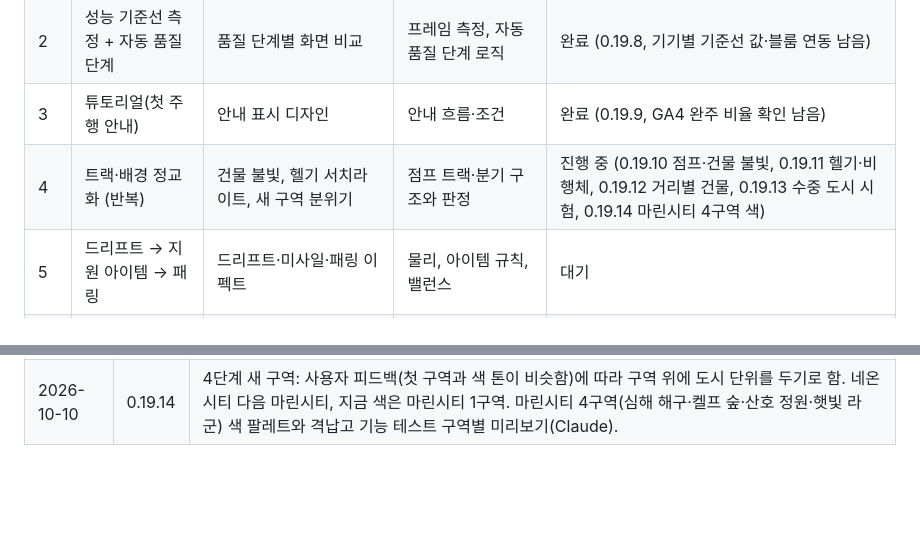
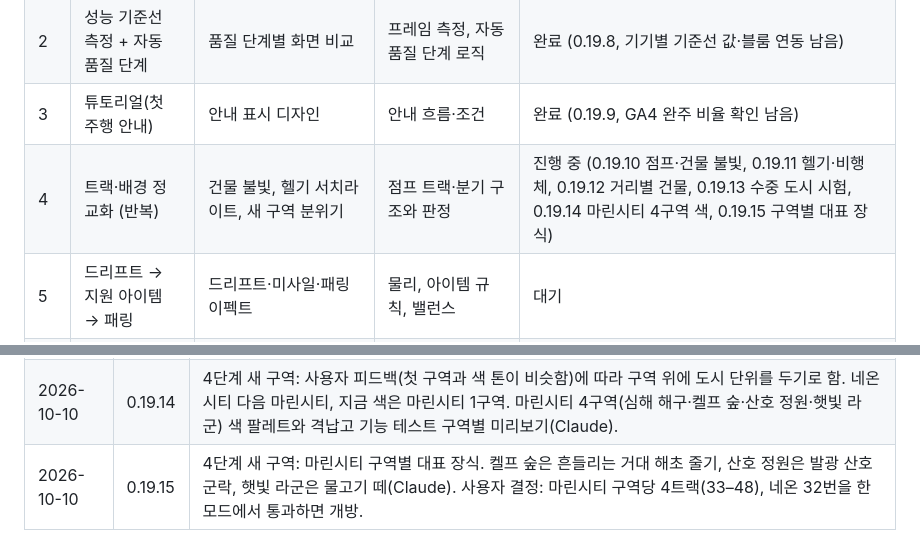
Before and after one commit to summerz/speedracer-site, a Markdown page: docs/QUALITY_ROADMAP.md, 2 parts joined by grey strips. GitHub-like rendering; blank space fills up the shorter version.

Commit message:
docs: log Marine City zone scenery and campaign decisions
Co-Authored-By: Claude Opus 5.5 <noreply@anthropic.com>

```diff
--- a/docs/QUALITY_ROADMAP.md
+++ b/docs/QUALITY_ROADMAP.md
@@ -17,7 +17,7 @@ v0.19.4(새 앱 아이콘)까지의 상태에서 서비스 품질을 올리기
 | 1 | 결과 화면 전체 화면화 + 씬 구성 | 결과 화면 배치, 출발선 기체 소개 카메라, 도착 장면 구도 | 구간별 기록 집계, 도착한 NPC 유지 동작 | 완료 (0.19.6) |
 | 2 | 성능 기준선 측정 + 자동 품질 단계 | 품질 단계별 화면 비교 | 프레임 측정, 자동 품질 단계 로직 | 완료 (0.19.8, 기기별 기준선 값·블룸 연동 남음) |
 | 3 | 튜토리얼(첫 주행 안내) | 안내 표시 디자인 | 안내 흐름·조건 | 완료 (0.19.9, GA4 완주 비율 확인 남음) |
-| 4 | 트랙·배경 정교화 (반복) | 건물 불빛, 헬기 서치라이트, 새 구역 분위기 | 점프 트랙·분기 구조와 판정 | 진행 중 (0.19.10 점프·건물 불빛, 0.19.11 헬기·비행체, 0.19.12 거리별 건물, 0.19.13 수중 도시 시험, 0.19.14 마린시티 4구역 색) |
+| 4 | 트랙·배경 정교화 (반복) | 건물 불빛, 헬기 서치라이트, 새 구역 분위기 | 점프 트랙·분기 구조와 판정 | 진행 중 (0.19.10 점프·건물 불빛, 0.19.11 헬기·비행체, 0.19.12 거리별 건물, 0.19.13 수중 도시 시험, 0.19.14 마린시티 4구역 색, 0.19.15 구역별 대표 장식) |
 | 5 | 드리프트 → 지원 아이템 → 패링 | 드리프트·미사일·패링 이펙트 | 물리, 아이템 규칙, 밸런스 | 대기 |
 | 6 | 기타 (공유 카드, 오늘의 도전, 기체 추가) | 공유 카드, 새 기체 모델 | 오늘의 도전 | 대기 |
 
@@ -113,3 +113,4 @@ v0.19.4(새 앱 아이콘)까지의 상태에서 서비스 품질을 올리기
 | 2026-10-10 | 0.19.12 | 4단계: 도시 바깥 원경 고층 실루엣(셰이더 창문), 도로 주변 저층 건물·컨테이너 채움, 서치라이트 근접 감쇠 범위 확대. |
 | 2026-10-10 | 0.19.13 | 4단계 새 구역: 심해 도시 ABYSS 시험 트랙 TRENCH LINE을 격납고 기능 테스트로 공개. 물속 하늘·빛기둥·바다 눈·커스틱 바닥, 유리 돔·관·해초·부표 기둥·해파리·고래, 유리 터널(Claude) + 구역·시험 트랙·물속 환경 선택(Codex). |
 | 2026-10-10 | 0.19.14 | 4단계 새 구역: 사용자 피드백(첫 구역과 색 톤이 비슷함)에 따라 구역 위에 도시 단위를 두기로 함. 네온시티 다음 마린시티, 지금 색은 마린시티 1구역. 마린시티 4구역(심해 해구·켈프 숲·산호 정원·햇빛 라군) 색 팔레트와 격납고 기능 테스트 구역별 미리보기(Claude). |
+| 2026-10-10 | 0.19.15 | 4단계 새 구역: 마린시티 구역별 대표 장식. 켈프 숲은 흔들리는 거대 해초 줄기, 산호 정원은 발광 산호 군락, 햇빛 라군은 물고기 떼(Claude). 사용자 결정: 마린시티 구역당 4트랙(33–48), 네온 32번을 한 모드에서 통과하면 개방. |
```
